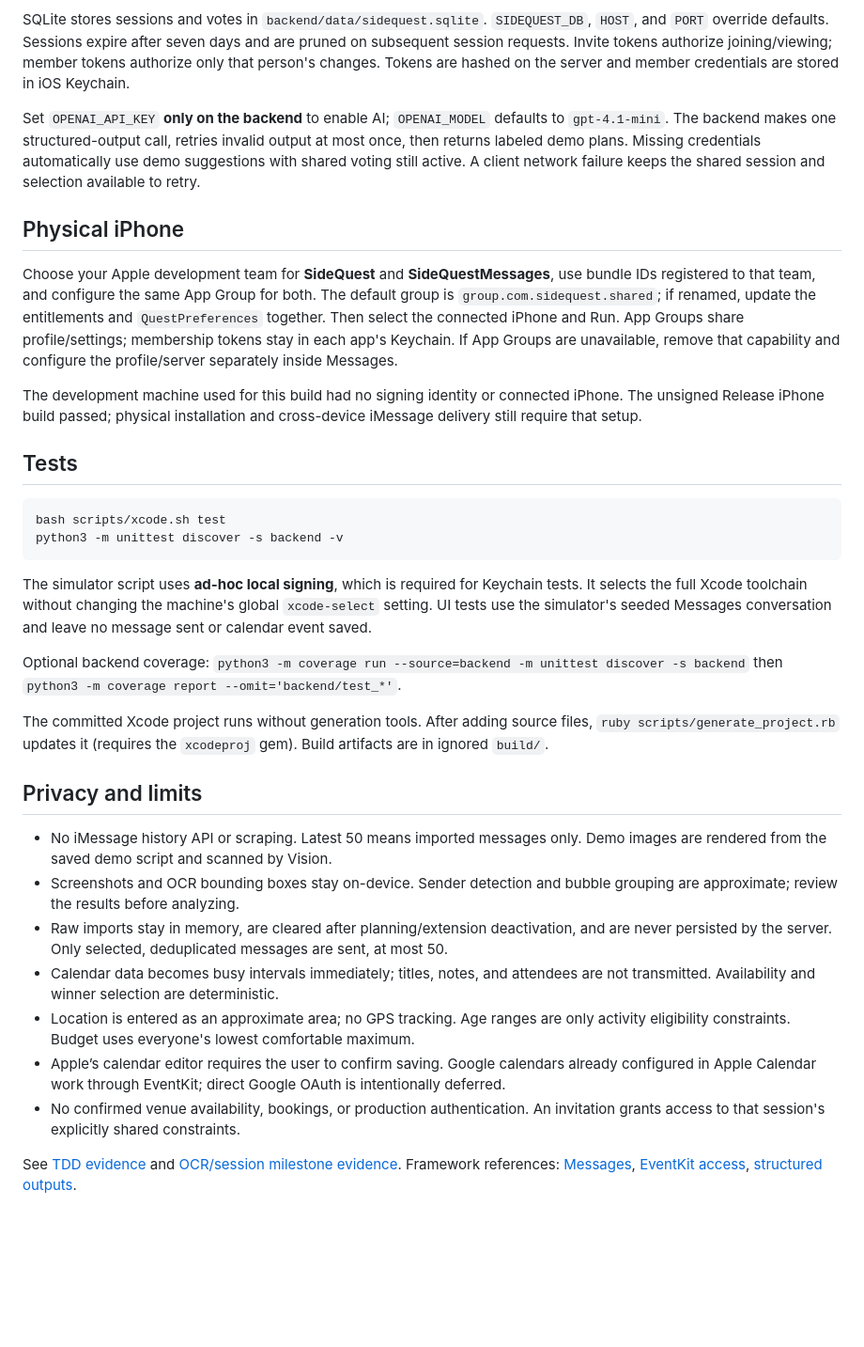
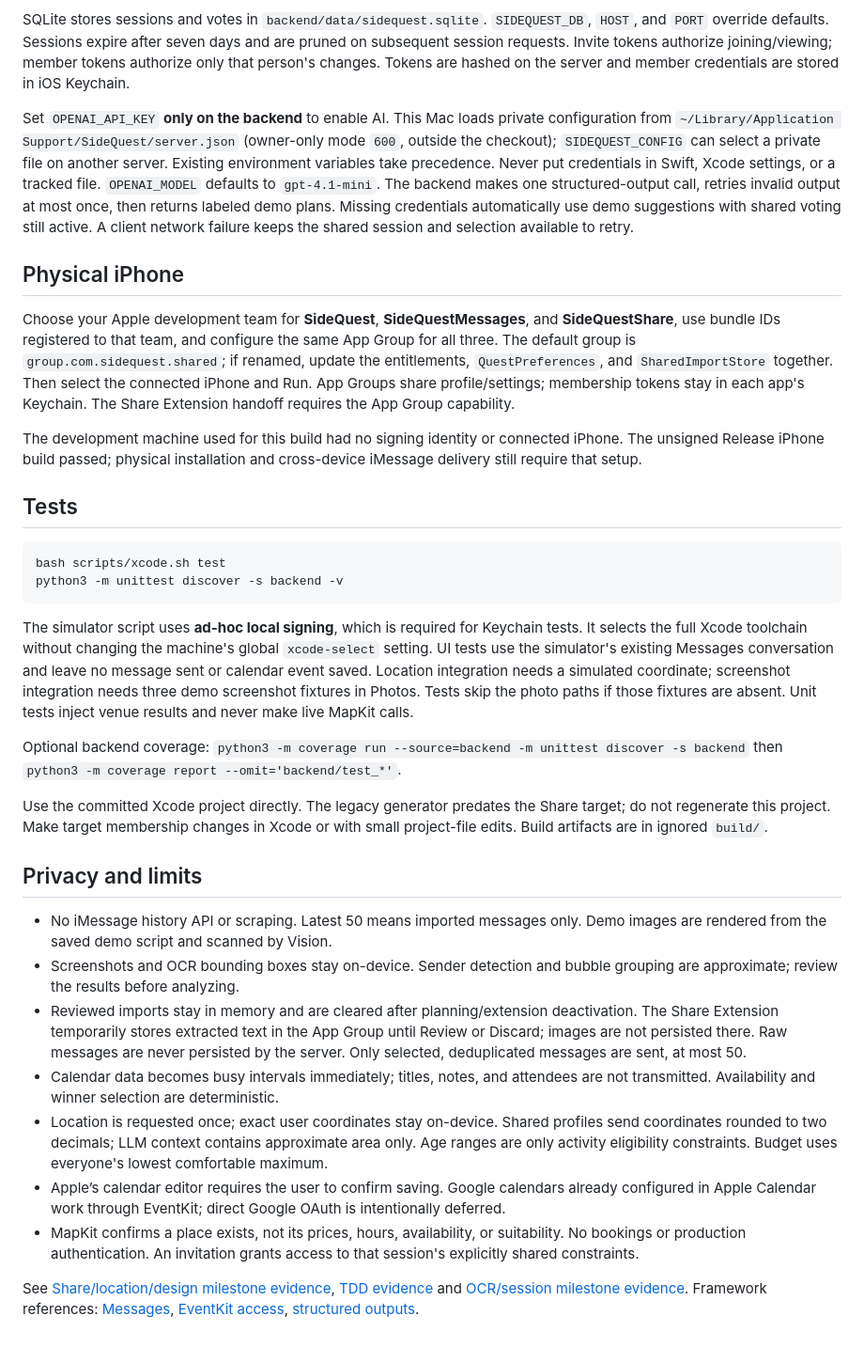
Before and after one commit to Costco1500/MKASideQuestFINAL, a Markdown page: README.md, the part around one of its changes. Shown at 94% size. GitHub-like rendering; blank space fills up the shorter version.

Commit message:
docs: record native milestone demo setup and TDD evidence

````diff
--- a/README.md
+++ b/README.md
@@ -28,11 +32,11 @@ Choose the total number of people (including yourself), then **Start SideQuest**
 
 SQLite stores sessions and votes in `backend/data/sidequest.sqlite`. `SIDEQUEST_DB`, `HOST`, and `PORT` override defaults. Sessions expire after seven days and are pruned on subsequent session requests. Invite tokens authorize joining/viewing; member tokens authorize only that person's changes. Tokens are hashed on the server and member credentials are stored in iOS Keychain.
 
-Set `OPENAI_API_KEY` **only on the backend** to enable AI; `OPENAI_MODEL` defaults to `gpt-4.1-mini`. The backend makes one structured-output call, retries invalid output at most once, then returns labeled demo plans. Missing credentials automatically use demo suggestions with shared voting still active. A client network failure keeps the shared session and selection available to retry.
+Set `OPENAI_API_KEY` **only on the backend** to enable AI. This Mac loads private configuration from `~/Library/Application Support/SideQuest/server.json` (owner-only mode `600`, outside the checkout); `SIDEQUEST_CONFIG` can select a private file on another server. Existing environment variables take precedence. Never put credentials in Swift, Xcode settings, or a tracked file. `OPENAI_MODEL` defaults to `gpt-4.1-mini`. The backend makes one structured-output call, retries invalid output at most once, then returns labeled demo plans. Missing credentials automatically use demo suggestions with shared voting still active. A client network failure keeps the shared session and selection available to retry.
 
 ## Physical iPhone
 
-Choose your Apple development team for **SideQuest** and **SideQuestMessages**, use bundle IDs registered to that team, and configure the same App Group for both. The default group is `group.com.sidequest.shared`; if renamed, update the entitlements and `QuestPreferences` together. Then select the connected iPhone and Run. App Groups share profile/settings; membership tokens stay in each app's Keychain. If App Groups are unavailable, remove that capability and configure the profile/server separately inside Messages.
+Choose your Apple development team for **SideQuest**, **SideQuestMessages**, and **SideQuestShare**, use bundle IDs registered to that team, and configure the same App Group for all three. The default group is `group.com.sidequest.shared`; if renamed, update the entitlements, `QuestPreferences`, and `SharedImportStore` together. Then select the connected iPhone and Run. App Groups share profile/settings; membership tokens stay in each app's Keychain. The Share Extension handoff requires the App Group capability.
 
 The development machine used for this build had no signing identity or connected iPhone. The unsigned Release iPhone build passed; physical installation and cross-device iMessage delivery still require that setup.
 
@@ -43,20 +47,20 @@ bash scripts/xcode.sh test
 python3 -m unittest discover -s backend -v
 ```
 
-The simulator script uses **ad-hoc local signing**, which is required for Keychain tests. It selects the full Xcode toolchain without changing the machine's global `xcode-select` setting. UI tests use the simulator's seeded Messages conversation and leave no message sent or calendar event saved.
+The simulator script uses **ad-hoc local signing**, which is required for Keychain tests. It selects the full Xcode toolchain without changing the machine's global `xcode-select` setting. UI tests use the simulator's existing Messages conversation and leave no message sent or calendar event saved. Location integration needs a simulated coordinate; screenshot integration needs three demo screenshot fixtures in Photos. Tests skip the photo paths if those fixtures are absent. Unit tests inject venue results and never make live MapKit calls.
 
 Optional backend coverage: `python3 -m coverage run --source=backend -m unittest discover -s backend` then `python3 -m coverage report --omit='backend/test_*'`.
 
-The committed Xcode project runs without generation tools. After adding source files, `ruby scripts/generate_project.rb` updates it (requires the `xcodeproj` gem). Build artifacts are in ignored `build/`.
+Use the committed Xcode project directly. The legacy generator predates the Share target; do not regenerate this project. Make target membership changes in Xcode or with small project-file edits. Build artifacts are in ignored `build/`.
 
 ## Privacy and limits
 
 - No iMessage history API or scraping. Latest 50 means imported messages only. Demo images are rendered from the saved demo script and scanned by Vision.
 - Screenshots and OCR bounding boxes stay on-device. Sender detection and bubble grouping are approximate; review the results before analyzing.
-- Raw imports stay in memory, are cleared after planning/extension deactivation, and are never persisted by the server. Only selected, deduplicated messages are sent, at most 50.
+- Reviewed imports stay in memory and are cleared after planning/extension deactivation. The Share Extension temporarily stores extracted text in the App Group until Review or Discard; images are not persisted there. Raw messages are never persisted by the server. Only selected, deduplicated messages are sent, at most 50.
 - Calendar data becomes busy intervals immediately; titles, notes, and attendees are not transmitted. Availability and winner selection are deterministic.
-- Location is entered as an approximate area; no GPS tracking. Age ranges are only activity eligibility constraints. Budget uses everyone's lowest comfortable maximum.
+- Location is requested once; exact user coordinates stay on-device. Shared profiles send coordinates rounded to two decimals; LLM context contains approximate area only. Age ranges are only activity eligibility constraints. Budget uses everyone's lowest comfortable maximum.
 - Apple’s calendar editor requires the user to confirm saving. Google calendars already configured in Apple Calendar work through EventKit; direct Google OAuth is intentionally deferred.
-- No confirmed venue availability, bookings, or production authentication. An invitation grants access to that session's explicitly shared constraints.
+- MapKit confirms a place exists, not its prices, hours, availability, or suitability. No bookings or production authentication. An invitation grants access to that session's explicitly shared constraints.
 
-See [TDD evidence](docs/tdd-evidence.md) and [OCR/session milestone evidence](docs/ocr-session-tdd.md). Framework references: [Messages](https://developer.apple.com/documentation/messages/msmessagesappviewcontroller), [EventKit access](https://developer.apple.com/documentation/eventkit/accessing-the-event-store), [structured outputs](https://developers.openai.com/api/docs/guides/structured-outputs).
+See [Share/location/design milestone evidence](docs/share-location-tdd.md), [TDD evidence](docs/tdd-evidence.md) and [OCR/session milestone evidence](docs/ocr-session-tdd.md). Framework references: [Messages](https://developer.apple.com/documentation/messages/msmessagesappviewcontroller), [EventKit access](https://developer.apple.com/documentation/eventkit/accessing-the-event-store), [structured outputs](https://developers.openai.com/api/docs/guides/structured-outputs).
````
Also changed, not shown: other parts of README.md (+9 -5 lines), docs/share-location-tdd.md (added, +61 -0 lines).
